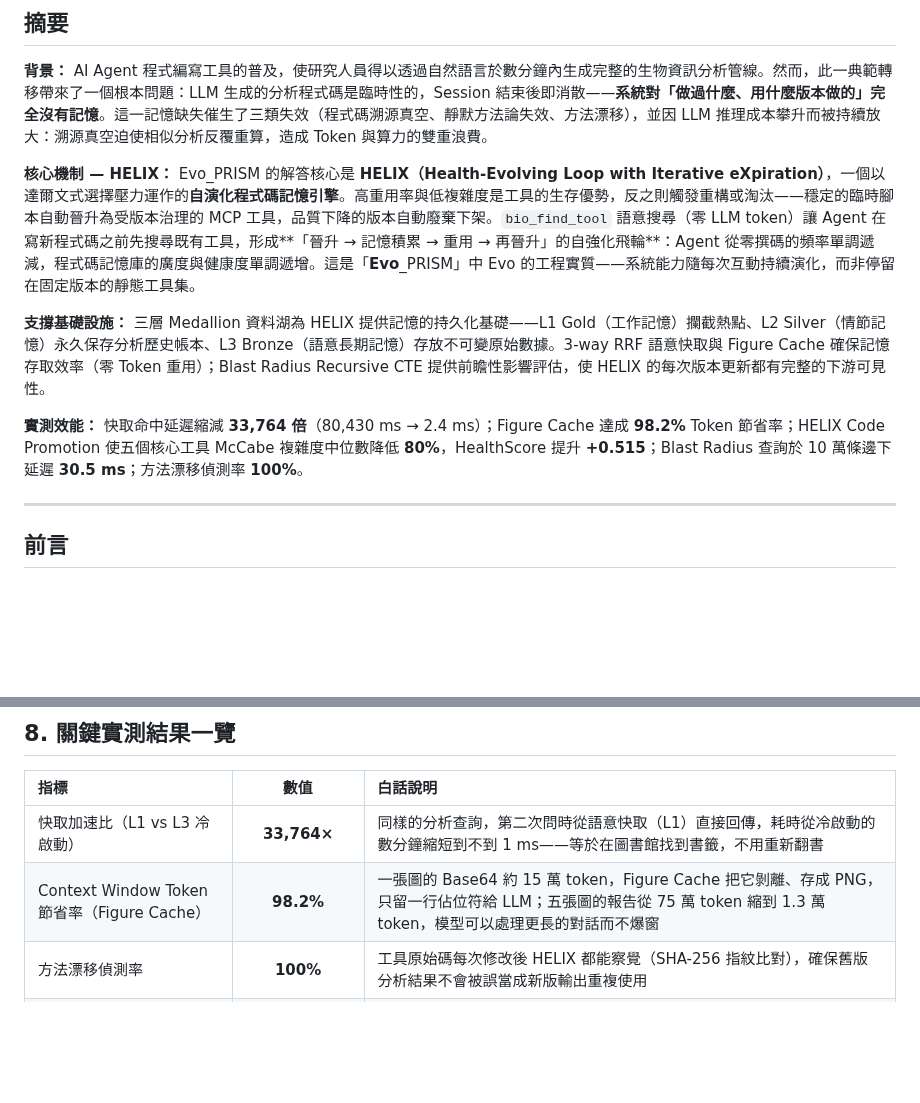
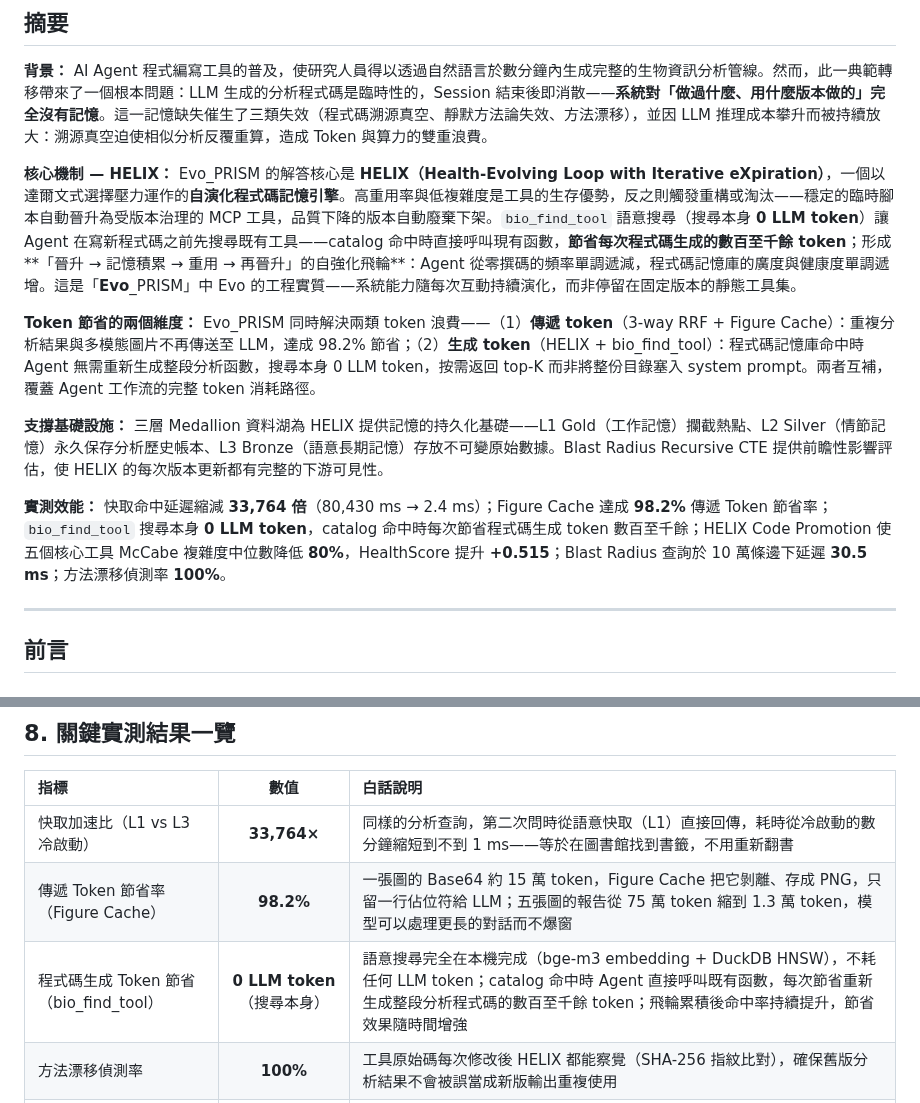
Before and after one commit to ddmanyes/Evo_PRISM, a Markdown page: TECHNICAL_OVERVIEW.md, 2 parts joined by grey strips. GitHub-like rendering; blank space fills up the shorter version.

Commit message:
docs(TECHNICAL_OVERVIEW): 補入 HELIX 生成 token 節省維度
- 摘要加「Token 節省的兩個維度」段落（傳遞 token vs 生成 token）
- HELIX 段補充 bio_find_tool 0 LLM token 搜尋與每次命中節省數百至千餘 token
- §8 結果表改「傳遞 Token 節省率」+ 新增「程式碼生成 Token 節省」行

Co-Authored-By: Claude Sonnet 4.6 <noreply@anthropic.com>

```diff
--- a/TECHNICAL_OVERVIEW.md
+++ b/TECHNICAL_OVERVIEW.md
@@ -10,11 +10,13 @@
 
 **背景：** AI Agent 程式編寫工具的普及，使研究人員得以透過自然語言於數分鐘內生成完整的生物資訊分析管線。然而，此一典範轉移帶來了一個根本問題：LLM 生成的分析程式碼是臨時性的，Session 結束後即消散——**系統對「做過什麼、用什麼版本做的」完全沒有記憶**。這一記憶缺失催生了三類失效（程式碼溯源真空、靜默方法論失效、方法漂移），並因 LLM 推理成本攀升而被持續放大：溯源真空迫使相似分析反覆重算，造成 Token 與算力的雙重浪費。
 
-**核心機制 — HELIX：** Evo_PRISM 的解答核心是 **HELIX（Health-Evolving Loop with Iterative eXpiration）**，一個以達爾文式選擇壓力運作的**自演化程式碼記憶引擎**。高重用率與低複雜度是工具的生存優勢，反之則觸發重構或淘汰——穩定的臨時腳本自動晉升為受版本治理的 MCP 工具，品質下降的版本自動廢棄下架。`bio_find_tool` 語意搜尋（零 LLM token）讓 Agent 在寫新程式碼之前先搜尋既有工具，形成**「晉升 → 記憶積累 → 重用 → 再晉升」的自強化飛輪**：Agent 從零撰碼的頻率單調遞減，程式碼記憶庫的廣度與健康度單調遞增。這是「**Evo**_PRISM」中 Evo 的工程實質——系統能力隨每次互動持續演化，而非停留在固定版本的靜態工具集。
+**核心機制 — HELIX：** Evo_PRISM 的解答核心是 **HELIX（Health-Evolving Loop with Iterative eXpiration）**，一個以達爾文式選擇壓力運作的**自演化程式碼記憶引擎**。高重用率與低複雜度是工具的生存優勢，反之則觸發重構或淘汰——穩定的臨時腳本自動晉升為受版本治理的 MCP 工具，品質下降的版本自動廢棄下架。`bio_find_tool` 語意搜尋（搜尋本身 **0 LLM token**）讓 Agent 在寫新程式碼之前先搜尋既有工具——catalog 命中時直接呼叫現有函數，**節省每次程式碼生成的數百至千餘 token**；形成**「晉升 → 記憶積累 → 重用 → 再晉升」的自強化飛輪**：Agent 從零撰碼的頻率單調遞減，程式碼記憶庫的廣度與健康度單調遞增。這是「**Evo**_PRISM」中 Evo 的工程實質——系統能力隨每次互動持續演化，而非停留在固定版本的靜態工具集。
 
-**支撐基礎設施：** 三層 Medallion 資料湖為 HELIX 提供記憶的持久化基礎——L1 Gold（工作記憶）攔截熱點、L2 Silver（情節記憶）永久保存分析歷史帳本、L3 Bronze（語意長期記憶）存放不可變原始數據。3-way RRF 語意快取與 Figure Cache 確保記憶存取效率（零 Token 重用）；Blast Radius Recursive CTE 提供前瞻性影響評估，使 HELIX 的每次版本更新都有完整的下游可見性。
+**Token 節省的兩個維度：** Evo_PRISM 同時解決兩類 token 浪費——（1）**傳遞 token**（3-way RRF + Figure Cache）：重複分析結果與多模態圖片不再傳送至 LLM，達成 98.2% 節省；（2）**生成 token**（HELIX + bio_find_tool）：程式碼記憶庫命中時 Agent 無需重新生成整段分析函數，搜尋本身 0 LLM token，按需返回 top-K 而非將整份目錄塞入 system prompt。兩者互補，覆蓋 Agent 工作流的完整 token 消耗路徑。
 
-**實測效能：** 快取命中延遲縮減 **33,764 倍**（80,430 ms → 2.4 ms）；Figure Cache 達成 **98.2%** Token 節省率；HELIX Code Promotion 使五個核心工具 McCabe 複雜度中位數降低 **80%**，HealthScore 提升 **+0.515**；Blast Radius 查詢於 10 萬條邊下延遲 **30.5 ms**；方法漂移偵測率 **100%**。
+**支撐基礎設施：** 三層 Medallion 資料湖為 HELIX 提供記憶的持久化基礎——L1 Gold（工作記憶）攔截熱點、L2 Silver（情節記憶）永久保存分析歷史帳本、L3 Bronze（語意長期記憶）存放不可變原始數據。Blast Radius Recursive CTE 提供前瞻性影響評估，使 HELIX 的每次版本更新都有完整的下游可見性。
+
+**實測效能：** 快取命中延遲縮減 **33,764 倍**（80,430 ms → 2.4 ms）；Figure Cache 達成 **98.2%** 傳遞 Token 節省率；`bio_find_tool` 搜尋本身 **0 LLM token**，catalog 命中時每次節省程式碼生成 token 數百至千餘；HELIX Code Promotion 使五個核心工具 McCabe 複雜度中位數降低 **80%**，HealthScore 提升 **+0.515**；Blast Radius 查詢於 10 萬條邊下延遲 **30.5 ms**；方法漂移偵測率 **100%**。
 
 ---
 
@@ -450,7 +452,8 @@ Evo_PRISM 針對 AI Agent 做科學分析時最常遇到的三類失效——**
 | 指標 | 數值 | 白話說明 |
 |:---|:---:|:---|
 | 快取加速比（L1 vs L3 冷啟動） | **33,764×** | 同樣的分析查詢，第二次問時從語意快取（L1）直接回傳，耗時從冷啟動的數分鐘縮短到不到 1 ms——等於在圖書館找到書籤，不用重新翻書 |
-| Context Window Token 節省率（Figure Cache） | **98.2%** | 一張圖的 Base64 約 15 萬 token，Figure Cache 把它剝離、存成 PNG，只留一行佔位符給 LLM；五張圖的報告從 75 萬 token 縮到 1.3 萬 token，模型可以處理更長的對話而不爆窗 |
+| 傳遞 Token 節省率（Figure Cache） | **98.2%** | 一張圖的 Base64 約 15 萬 token，Figure Cache 把它剝離、存成 PNG，只留一行佔位符給 LLM；五張圖的報告從 75 萬 token 縮到 1.3 萬 token，模型可以處理更長的對話而不爆窗 |
+| 程式碼生成 Token 節省（bio_find_tool） | **0 LLM token**（搜尋本身） | 語意搜尋完全在本機完成（bge-m3 embedding + DuckDB HNSW），不耗任何 LLM token；catalog 命中時 Agent 直接呼叫既有函數，每次節省重新生成整段分析程式碼的數百至千餘 token；飛輪累積後命中率持續提升，節省效果隨時間增強 |
 | 方法漂移偵測率 | **100%** | 工具原始碼每次修改後 HELIX 都能察覺（SHA-256 指紋比對），確保舊版分析結果不會被誤當成新版輸出重複使用 |
 | 程式碼複雜度降低（中位數，N=5 工具） | **−80% McCabe CC** | McCabe 圈複雜度衡量函數裡的分支與迴圈數量，數字越高越難測試與維護；HELIX 引導重構後，中位數工具的分支複雜度從高複雜降低了八成 |
 | HealthScore 提升（中位數，N=5 工具） | **+0.515** | HealthScore 是 0–1 的綜合分數，涵蓋複雜度、改版頻率、穩定性；+0.515 代表中位數工具從「不健康（≈0.4）」提升至「接近穩定（≈0.9）」 |
```
